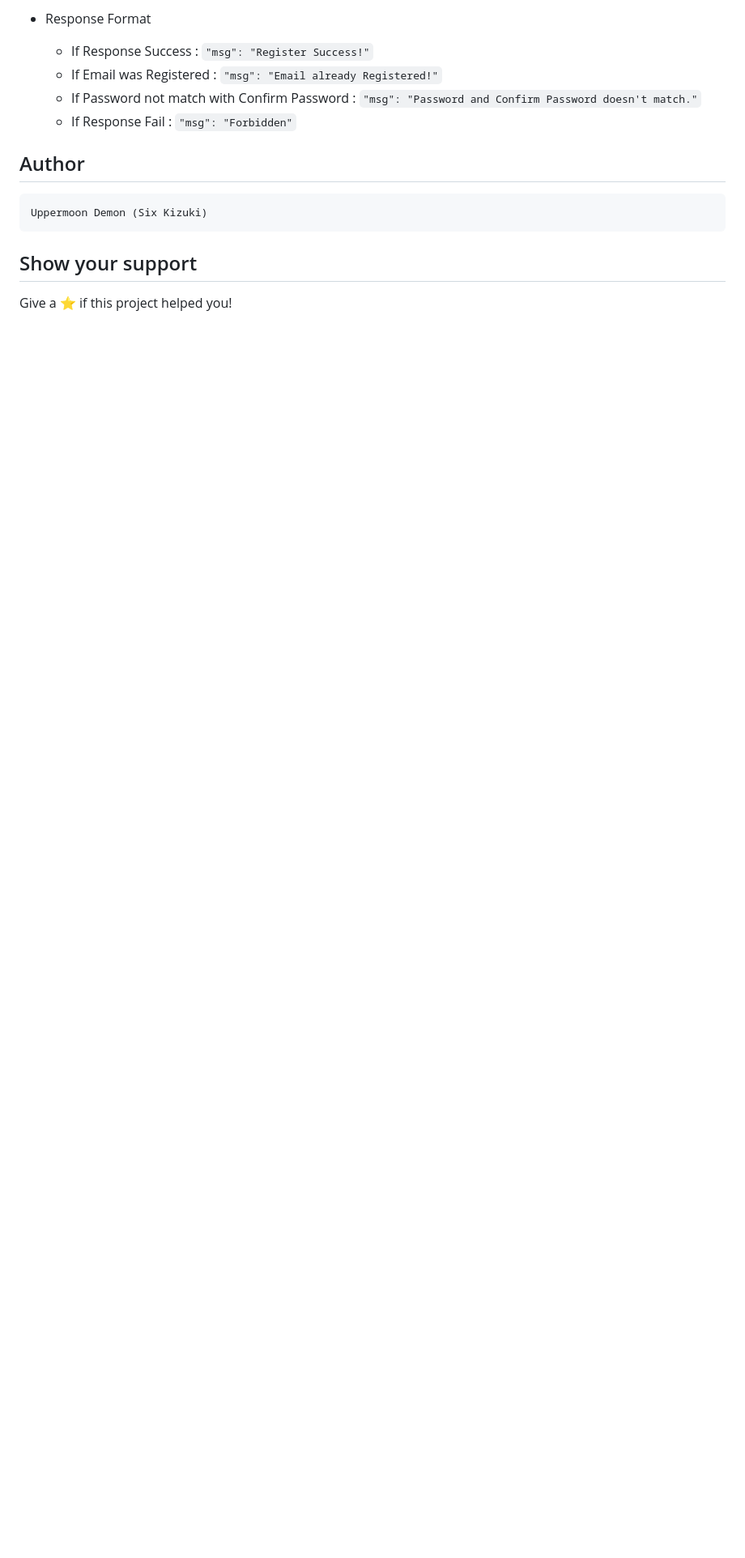
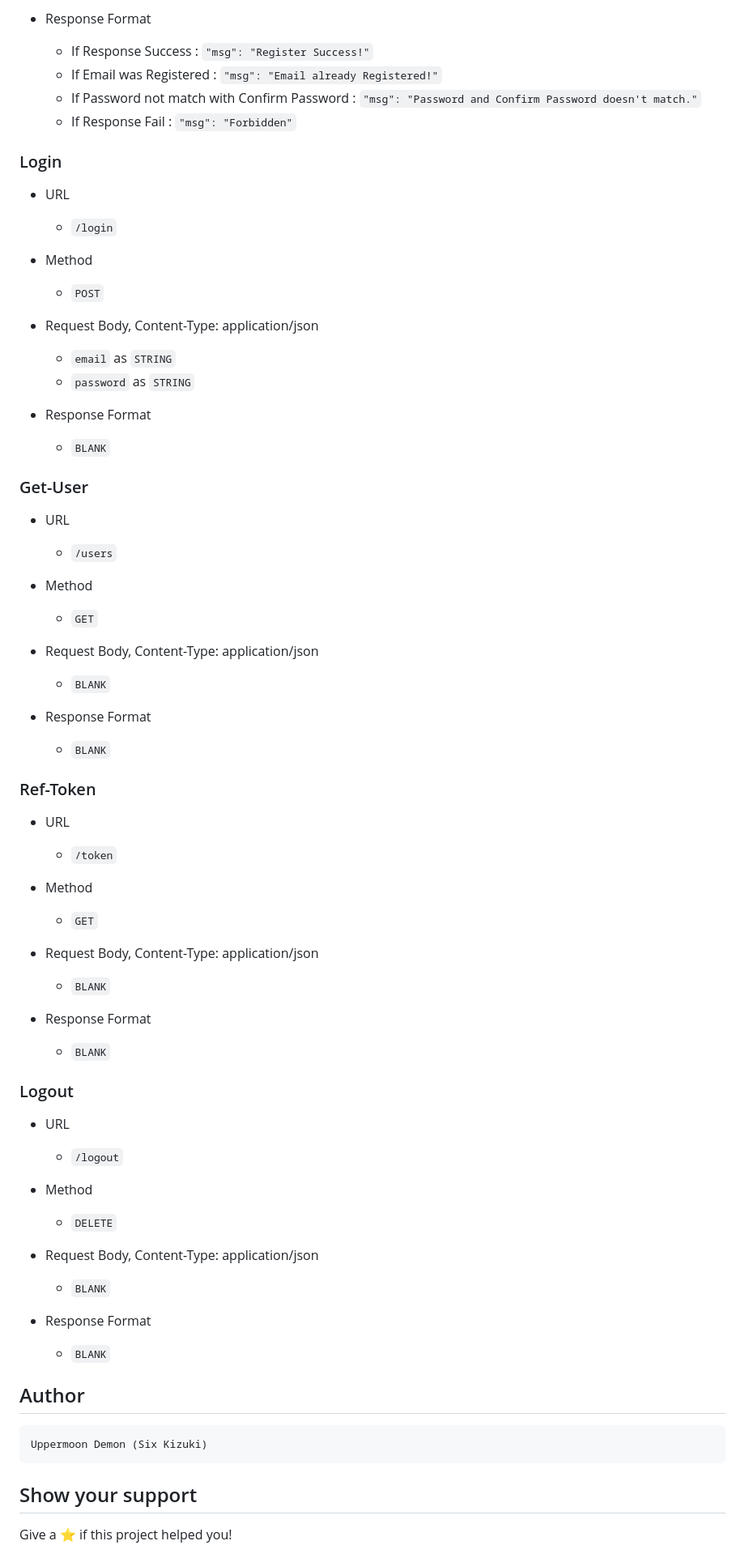
Before and after one commit to Six-Kizuki-to-the-moon/tourista-api, a Markdown page: README.md, the part around the change printed below. Shown: that part at 81% size. GitHub-like rendering; blank space fills up the shorter version.

````diff
--- a/README.md
+++ b/README.md
@@ -87,6 +87,60 @@ This application run locally on `http://localhost:5000`
   - If Password not match with Confirm Password : `"msg": "Password and Confirm Password doesn't match."`
   - If Response Fail : `"msg": "Forbidden"`
 
+### Login
+* URL
+  - `/login`
+
+* Method
+  - `POST`
+
+* Request Body, Content-Type: application/json
+  - `email` as `STRING`
+  - `password` as `STRING`
+
+* Response Format
+  - `BLANK`
+
+### Get-User
+* URL
+  - `/users`
+
+* Method
+  - `GET`
+
+* Request Body, Content-Type: application/json
+  - `BLANK`
+
+* Response Format
+  - `BLANK`
+
+### Ref-Token
+* URL
+  - `/token`
+
+* Method
+  - `GET`
+
+* Request Body, Content-Type: application/json
+  - `BLANK`
+
+* Response Format
+  - `BLANK`
+
+### Logout
+* URL
+  - `/logout`
+
+* Method
+  - `DELETE`
+
+* Request Body, Content-Type: application/json
+  - `BLANK`
+
+* Response Format
+  - `BLANK`
+
+
 ## Author
 
 ```sh
````
Also changed, not shown: other parts of README.md (+2 -2 lines).
